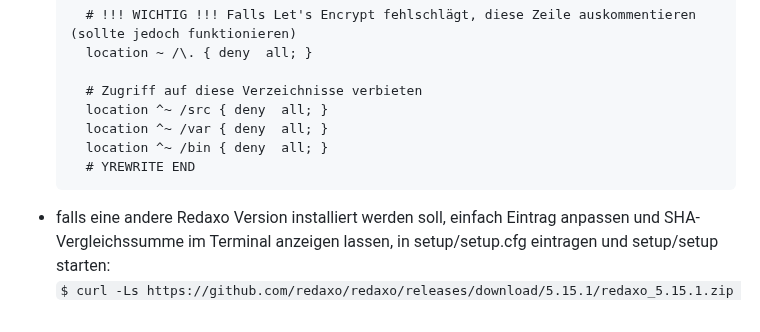
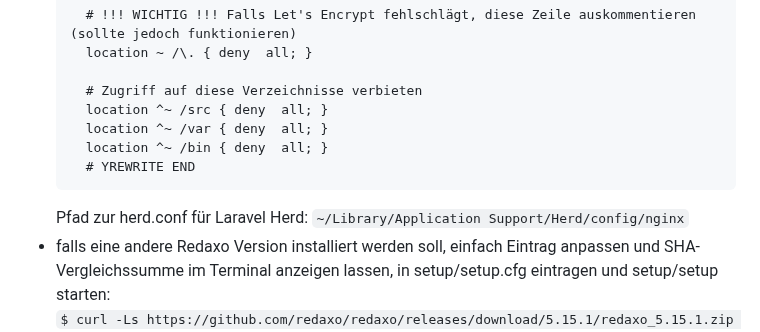
Before and after one commit to ynamite/viterex, a Markdown page: README.md, the part around the change. Rendered like a GitHub page.

Commit message:
added path for herd.conf

````diff
--- a/README.md
+++ b/README.md
@@ -115,6 +115,7 @@ _**Wichtig für Deployment ohne Deployer**: Webhosting so konfigurieren, dass de
     location ^~ /bin { deny  all; }
     # YREWRITE END
   ```
+  Pfad zur herd.conf für Laravel Herd: `~/Library/Application Support/Herd/config/nginx`
 - falls eine andere Redaxo Version installiert werden soll, einfach Eintrag anpassen und SHA-Vergleichssumme im Terminal anzeigen lassen, in setup/setup.cfg eintragen und setup/setup starten:<br/>
   `$ curl -Ls https://github.com/redaxo/redaxo/releases/download/5.15.1/redaxo_5.15.1.zip | shasum`
 - Um die "Ordner ist unsicher"-Fehlermeldungen in Redaxo loszuwerden, einfach `/public/assets/core/standard.js` bei “redaxo-security-self-test” die Zeile wie folgt anpassen:<br/>
````
